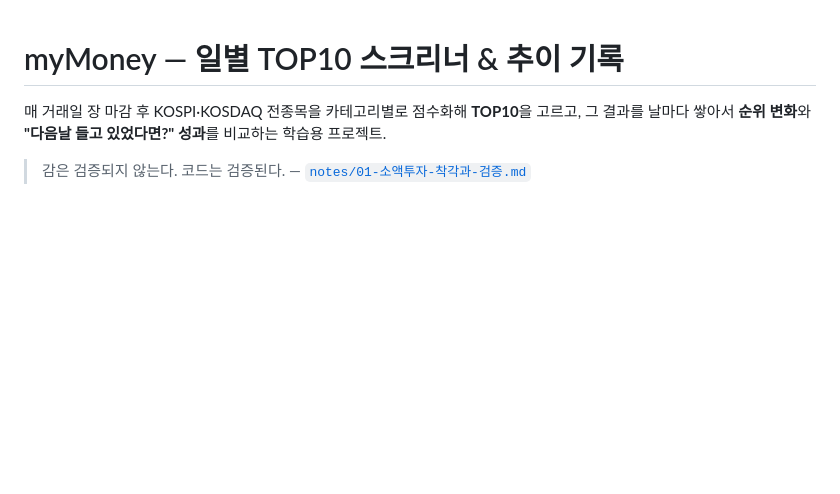
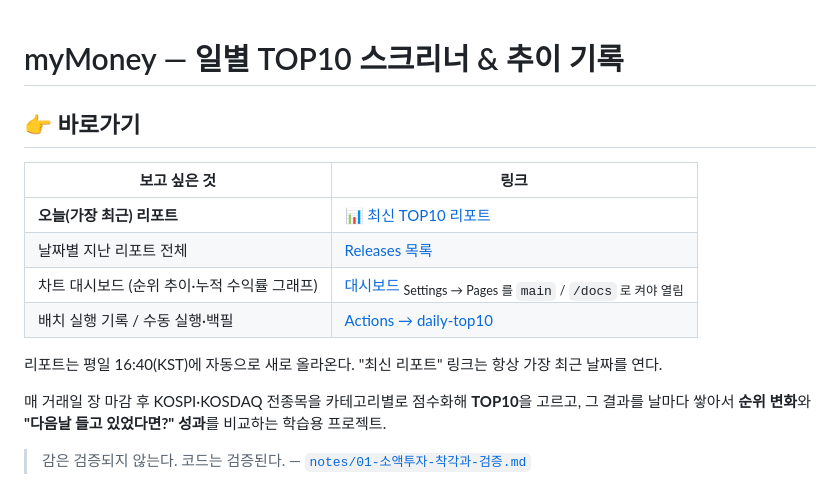
Before and after one commit to themoka7/myMoney, a Markdown page: README.md, the part around the change. Rendered like a GitHub page; blank space fills up the shorter version.

Commit message:
Add quick links to latest report, releases and dashboard in README
Co-Authored-By: Claude Opus 5.5 <noreply@anthropic.com>
Claude-Session: https://claude.ai/code/session_01HSpcKF5wUeEFtPjUc81nV4

```diff
--- a/README.md
+++ b/README.md
@@ -1,4 +1,15 @@
 # myMoney — 일별 TOP10 스크리너 & 추이 기록
+
+## 👉 바로가기
+
+| 보고 싶은 것 | 링크 |
+|---|---|
+| **오늘(가장 최근) 리포트** | [📊 최신 TOP10 리포트](https://github.com/themoka7/myMoney/releases/latest) |
+| 날짜별 지난 리포트 전체 | [Releases 목록](https://github.com/themoka7/myMoney/releases) |
+| 차트 대시보드 (순위 추이·누적 수익률 그래프) | [대시보드](https://themoka7.github.io/myMoney/) <sub>Settings → Pages 를 `main` / `/docs` 로 켜야 열림</sub> |
+| 배치 실행 기록 / 수동 실행·백필 | [Actions → daily-top10](https://github.com/themoka7/myMoney/actions/workflows/daily.yml) |
+
+리포트는 평일 16:40(KST)에 자동으로 새로 올라온다. "최신 리포트" 링크는 항상 가장 최근 날짜를 연다.
 
 매 거래일 장 마감 후 KOSPI·KOSDAQ 전종목을 카테고리별로 점수화해 **TOP10**을 고르고,
 그 결과를 날마다 쌓아서 **순위 변화**와 **"다음날 들고 있었다면?" 성과**를 비교하는 학습용 프로젝트.
```
